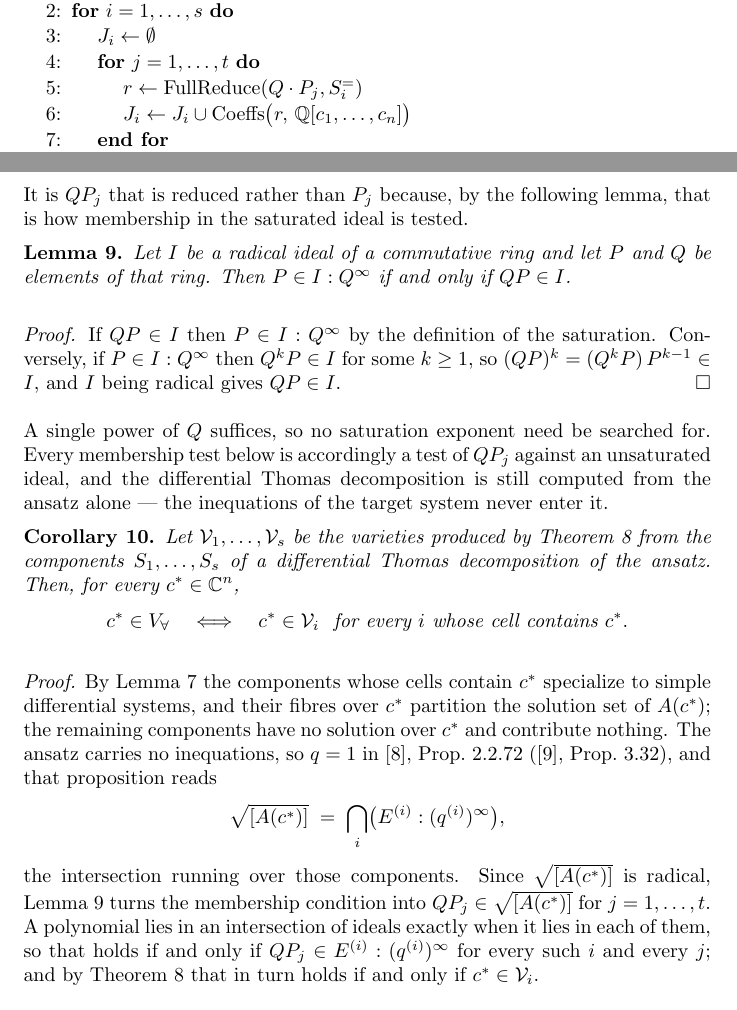
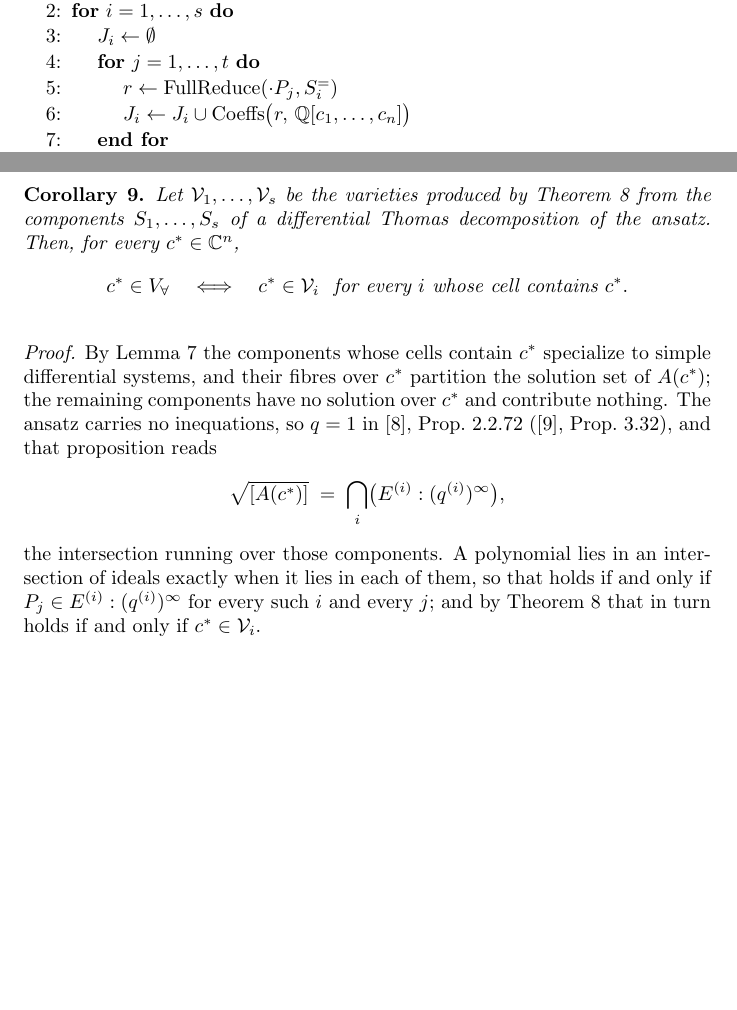
Before and after one commit to BrentBaccala/NewMethod, a LaTeX paper (NewMethod.tex): two parts of pages 24 and 30 of 53, joined at a grey line, cut so that both start at the same text, the shorter picture padded with empty space. Compiled offline with pdfLaTeX.

Commit message:
NewMethod: drop the unused Q·P lemma

```diff
--- a/NewMethod.tex
+++ b/NewMethod.tex
@@ -1562,7 +1562,7 @@ reports, as described below.
 \item {\bf for} $i = 1, \ldots, s$ {\bf do}
 \item \algind $J_i \leftarrow \emptyset$
 \item \algind {\bf for} $j = 1, \ldots, t$ {\bf do}
-\item \algind\algind $r \leftarrow \mathrm{FullReduce}(Q \cdot P_j, S^=_i)$
+\item \algind\algind $r \leftarrow \mathrm{FullReduce}(\cdot P_j, S^=_i)$
 \item \algind\algind $J_i \leftarrow J_i \cup \mathrm{Coeffs}\bigl(r, \, \mathbb{Q}[c_1, \ldots, c_n]\bigr)$
 \item \algind {\bf end for}
 \item \algind $E_i \leftarrow S^=_i \cap \mathbb{Q}[c_1, \ldots, c_n]$
@@ -1890,27 +1890,6 @@ Theorem~\ref{thm:completeness} concerns a single component.  The membership
 locus of the ansatz as a whole is recovered by intersecting over the
 decomposition.
 
-It is $Q P_j$ that is reduced rather than $P_j$
-because, by the following lemma, that is how membership in the
-saturated ideal is tested.
-
-\begin{lemma}
-\label{lem:saturation-by-one}
-Let $I$ be a radical ideal of a commutative ring and let $P$ and $Q$ be elements
-of that ring.  Then $P \in I : Q^\infty$ if and only if $QP \in I$.
-\end{lemma}
-
-{\it Proof.}
-If $QP \in I$ then $P \in I : Q^\infty$ by the definition of the saturation.
-Conversely, if $P \in I : Q^\infty$ then $Q^k P \in I$ for some $k \ge 1$, so
-$(QP)^k = (Q^k P) \, P^{k-1} \in I$, and $I$ being radical gives $QP \in I$.
-\hfill $\square$
-
-A single power of $Q$ suffices, so no saturation exponent need be searched for.
-Every membership test below is accordingly a test of $Q P_j$ against an
-unsaturated ideal, and the differential Thomas decomposition is still computed
-from the ansatz alone --- the inequations of the target system never enter it.
-
 \begin{corollary}
 \label{cor:assembly}
 Let $\mathcal{V}_1, \ldots, \mathcal{V}_s$ be the varieties produced by
@@ -1937,11 +1916,9 @@ that proposition reads
 \sqrt{[A(c^*)]} \;=\; \bigcap_i \bigl( E^{(i)} : (q^{(i)})^\infty \bigr),
 \]
 %
-the intersection running over those components.  Since $\sqrt{[A(c^*)]}$ is
-radical, Lemma~\ref{lem:saturation-by-one} turns the membership condition into
-$Q P_j \in \sqrt{[A(c^*)]}$ for $j = 1, \ldots, t$.  A polynomial lies in an
+the intersection running over those components.  A polynomial lies in an
 intersection of ideals exactly when it lies in each of them, so that holds if
-and only if $Q P_j \in E^{(i)} : (q^{(i)})^\infty$ for every such $i$ and
+and only if $P_j \in E^{(i)} : (q^{(i)})^\infty$ for every such $i$ and
 every~$j$; and by Theorem~\ref{thm:completeness} that in turn holds if and only
 if $c^* \in \mathcal{V}_i$.
 
```
Also changed, not shown: NewMethod.tex (2 more changed lines).
